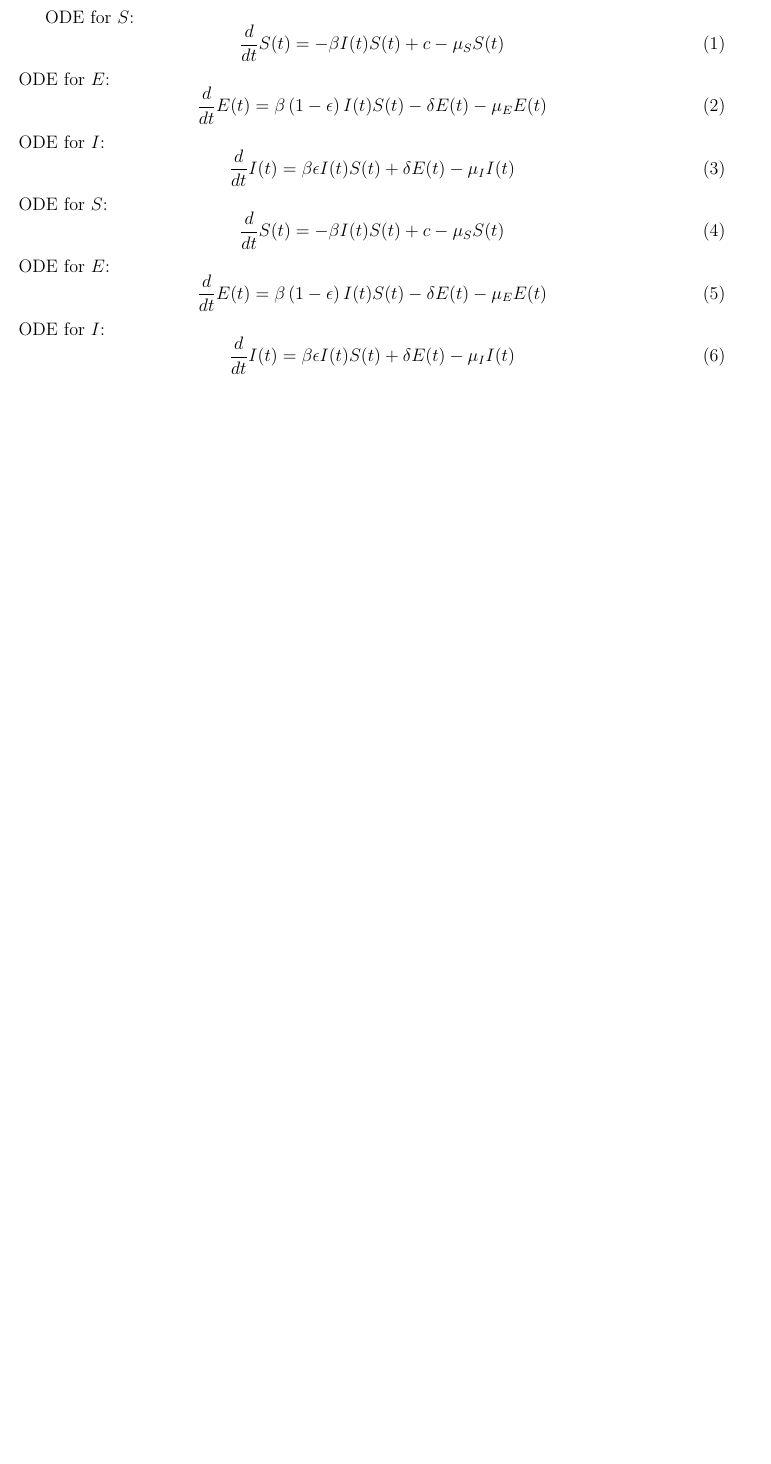
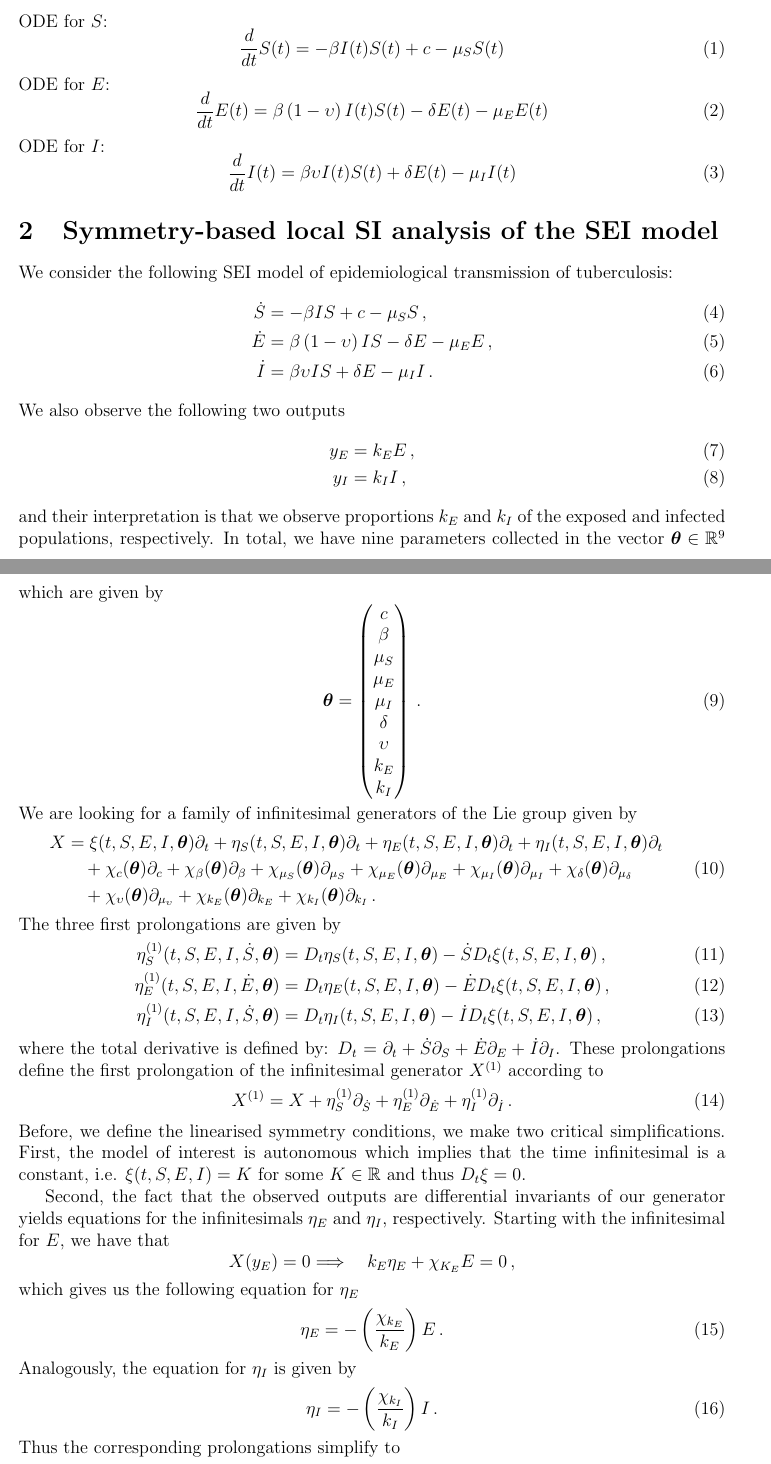
Before and after one commit to JohannesBorgqvist/symmetries_and_structural_identifiability, a LaTeX document (Code/SEI_symmetry_analysis_document/SEI_symmetry_analysis_calculations.tex, which reads Code/SEI_symmetry_analysis_document/notes.tex): part of the page before the commit and two parts of pages 1 and 2 of 2 after it, the two joined at a grey line, cut so that both start at the same text, the shorter picture padded with empty space. Compiled offline with pdfLaTeX.

Commit message:
Write summary of symmetry calculations in tex

```diff
--- a/Code/SEI_symmetry_analysis_document/SEI_symmetry_analysis_calculations.tex
+++ b/Code/SEI_symmetry_analysis_document/SEI_symmetry_analysis_calculations.tex
@@ -51,9 +51,70 @@
 \author{Johannes G. Borgqvist}
 \date{\today}
 \maketitle
+% -----------------------------------------------------------------------
+% Automated notes generated from SymPy
+% -----------------------------------------------------------------------
+\section{Automated notes generated by the SymPy-based script}
+\input{./notes.tex}
+% -----------------------------------------------------------------------
+% Nicely typed notes in a coherent text
+% -----------------------------------------------------------------------
+\section{Symmetry-based local SI analysis of the SEI model}
+We consider the following SEI model of epidemiological transmission of tuberculosis:
+\begin{align}
+  \dot{S} &= - \beta I S + c - \mu_{S} S\,,\label{eq:ODE_S}\\
+  \dot{E} &= \beta \left(1 - \upsilon\right) I S - \delta E - \mu_{E} E\,,\label{eq:ODE_E}\\
+  \dot{I} &= \beta \upsilon I S + \delta E - \mu_{I} I\,.\label{eq:ODE_I}
+\end{align}
+We also observe the following two outputs
+\begin{align}
+  y_{E}&=k_{E}E\,,\label{eq:output_E}\\
+  y_{I}&=k_{I}I\,,\label{eq:output_I}
+\end{align}
+and their interpretation is that we observe proportions $k_{E}$ and $k_{I}$ of the exposed and infected populations, respectively. In total, we have nine parameters collected in the vector $\boldsymbol{\theta}\in\mathbb{R}^{9}$ which are given by
+\begin{equation}
+\boldsymbol{\theta}=\begin{pmatrix}c\\\beta\\\mu_{S}\\\mu_{E}\\\mu_{I}\\\delta\\\upsilon\\k_{E}\\k_{I}\end{pmatrix}\,.
+  \label{eq:param_SEI}
+\end{equation}
+We are looking for a family of infinitesimal generators of the Lie group given by
+\begin{equation}
+  \begin{split}
+    X&=\xi(t,S,E,I,\boldsymbol{\theta})\partial_{t}+\eta_{S}(t,S,E,I,\boldsymbol{\theta})\partial_{t}+\eta_{E}(t,S,E,I,\boldsymbol{\theta})\partial_{t}+\eta_{I}(t,S,E,I,\boldsymbol{\theta})\partial_{t}\\
+    &\quad+\chi_{c}(\boldsymbol{\theta})\partial_{c}+\chi_{\beta}(\boldsymbol{\theta})\partial_{\beta}+\chi_{\mu_{S}}(\boldsymbol{\theta})\partial_{\mu_{S}}+\chi_{\mu_{E}}(\boldsymbol{\theta})\partial_{\mu_{E}}+\chi_{\mu_{I}}(\boldsymbol{\theta})\partial_{\mu_{I}}+\chi_{\delta}(\boldsymbol{\theta})\partial_{\mu_{\delta}}\\
+    &\quad+\chi_{\upsilon}(\boldsymbol{\theta})\partial_{\mu_{\upsilon}}+\chi_{k_{E}}(\boldsymbol{\theta})\partial_{k_{E}}+\chi_{k_{I}}(\boldsymbol{\theta})\partial_{k_{I}}\,.
+    \end{split}
+  \label{eq:X_SEI_original}
+\end{equation}
+The three first prolongations are given by
+\begin{align}
+  \eta_{S}^{(1)}(t,S,E,I,\dot{S},\boldsymbol{\theta})&=D_{t}\eta_{S}(t,S,E,I,\boldsymbol{\theta})-\dot{S}D_{t}\xi(t,S,E,I,\boldsymbol{\theta})\label{eq:eta_S_1}\,,\\
+  \eta_{E}^{(1)}(t,S,E,I,\dot{E},\boldsymbol{\theta})&=D_{t}\eta_{E}(t,S,E,I,\boldsymbol{\theta})-\dot{E}D_{t}\xi(t,S,E,I,\boldsymbol{\theta})\label{eq:eta_E_1}\,,\\
+\eta_{I}^{(1)}(t,S,E,I,\dot{S},\boldsymbol{\theta})&=D_{t}\eta_{I}(t,S,E,I,\boldsymbol{\theta})-\dot{I}D_{t}\xi(t,S,E,I,\boldsymbol{\theta})\label{eq:eta_I_1}\,,
+\end{align}
+where the total derivative is defined by: $D_{t}=\partial_{t}+\dot{S}\partial_{S}+\dot{E}\partial_{E}+\dot{I}\partial_{I}$. These prolongations define the first prolongation of the infinitesimal generator $X^{(1)}$ according to
+\begin{equation}
+  X^{(1)}=X+\eta_{S}^{(1)}\partial_{\dot{S}}+\eta_{E}^{(1)}\partial_{\dot{E}}+\eta_{I}^{(1)}\partial_{\dot{I}}\,.
+  \label{eq:X_1_SEI}
+\end{equation}
+Before, we define the linearised symmetry conditions, we make two critical simplifications. First, the model of interest is autonomous which implies that the time infinitesimal is a constant, i.e. $\xi(t,S,E,I)=K$ for some $K\in\mathbb{R}$ and thus $D_{t}\xi=0$.
 
-\input{./notes.tex}
-
+Second, the fact that the observed outputs are differential invariants of our generator yields equations for the infinitesimals $\eta_{E}$ and $\eta_{I}$, respectively. Starting with the infinitesimal for $E$, we have that
+$$X(y_{E})=0\Longrightarrow\quad{k_{E}}\eta_{E}+\chi_{K_{E}}E=0\,,$$
+which gives us the following equation for $\eta_{E}$
+\begin{equation}
+  \eta_{E}=-\left(\dfrac{\chi_{k_{E}}}{k_{E}}\right)E\,.
+  \label{eq:eta_E}
+\end{equation}
+Analogously, the equation for $\eta_{I}$ is given by
+\begin{equation}
+  \eta_{I}=-\left(\dfrac{\chi_{k_{I}}}{k_{I}}\right)I\,.
+  \label{eq:eta_I}
+\end{equation}
+Thus the corresponding prolongations simplify to
+\begin{align}
+\eta_{E}^{(1)}&=-\left(\dfrac{\chi_{k_{E}}}{k_{E}}\right)\dot{E}\,.\label{eq:eta_E_prolong}\\
+  \eta_{I}^{(1)}&=-\left(\dfrac{\chi_{k_{I}}}{k_{I}}\right)\dot{I}\,.\label{eq:eta_I_prolong}
+\end{align}
 % -----------------------------------------------------------------------
 % DOCUMENT ENDS
 % -----------------------------------------------------------------------
--- a/Code/SEI_symmetry_analysis_document/notes.tex
+++ b/Code/SEI_symmetry_analysis_document/notes.tex
@@ -1 +1 @@
-ODE for $S$:\begin{equation}\frac{d}{d t} S{\left(t \right)} = - \beta I{\left(t \right)} S{\left(t \right)} + c - \mu_{S} S{\left(t \right)}\end{equation}ODE for $E$:\begin{equation}\frac{d}{d t} E{\left(t \right)} = \beta \left(1 - \epsilon\right) I{\left(t \right)} S{\left(t \right)} - \delta E{\left(t \right)} - \mu_{E} E{\left(t \right)}\end{equation}ODE for $I$:\begin{equation}\frac{d}{d t} I{\left(t \right)} = \beta \epsilon I{\left(t \right)} S{\left(t \right)} + \delta E{\left(t \right)} - \mu_{I} I{\left(t \right)}\end{equation}ODE for $S$:\begin{equation}\frac{d}{d t} S{\left(t \right)} = - \beta I{\left(t \right)} S{\left(t \right)} + c - \mu_{S} S{\left(t \right)}\end{equation}ODE for $E$:\begin{equation}\frac{d}{d t} E{\left(t \right)} = \beta \left(1 - \epsilon\right) I{\left(t \right)} S{\left(t \right)} - \delta E{\left(t \right)} - \mu_{E} E{\left(t \right)}\end{equation}ODE for $I$:\begin{equation}\frac{d}{d t} I{\left(t \right)} = \beta \epsilon I{\left(t \right)} S{\left(t \right)} + \delta E{\left(t \right)} - \mu_{I} I{\left(t \right)}\end{equation}
+ODE for $S$:\begin{equation}\frac{d}{d t} S{\left(t \right)} = - \beta I{\left(t \right)} S{\left(t \right)} + c - \mu_{S} S{\left(t \right)}\end{equation}ODE for $E$:\begin{equation}\frac{d}{d t} E{\left(t \right)} = \beta \left(1 - \upsilon\right) I{\left(t \right)} S{\left(t \right)} - \delta E{\left(t \right)} - \mu_{E} E{\left(t \right)}\end{equation}ODE for $I$:\begin{equation}\frac{d}{d t} I{\left(t \right)} = \beta \upsilon I{\left(t \right)} S{\left(t \right)} + \delta E{\left(t \right)} - \mu_{I} I{\left(t \right)}\end{equation}
```
Also changed, not shown: Code/SEI_symmetry_analysis_document/SEI_symmetry_analysis_calculations.pdf.
